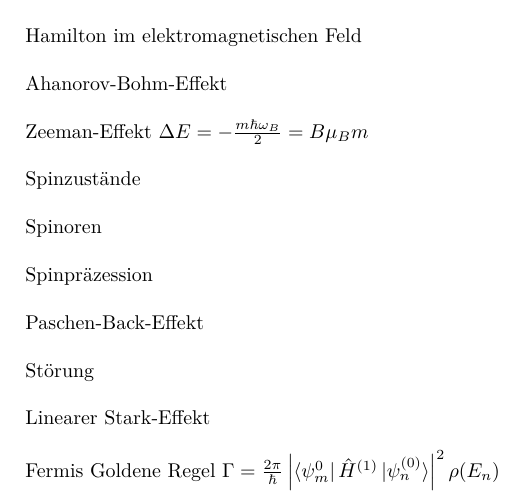
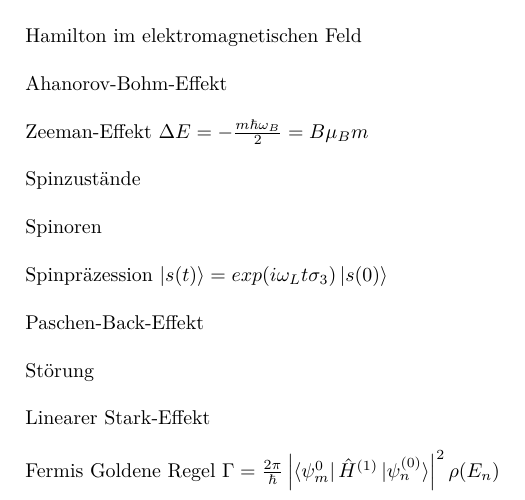
Before and after one commit to woskar/physics, a LaTeX document (ptp4/ptp4.tex): part of page 3 of 4, cut so that both start at the same text. Compiled offline with pdfLaTeX; the source files are stored in an older character set and shown here as Unicode.

Commit message:
spinpräzession

```diff
--- a/ptp4/ptp4.tex
+++ b/ptp4/ptp4.tex
@@ -131,7 +131,9 @@ Spinzust\"ande \\
 
 Spinoren \\
 
-Spinpr\"azession \\
+Spinpr\"azession $\ket{s(t)} = exp(i \omega_L t \sigma_3) \ket{s(0)} $ \\
+
+
 
 Paschen-Back-Effekt \\
 
```
Also changed, not shown: ptp4/ptp4.pdf, ptp4/ptp4.tex (1 more changed lines), 2 other files.
